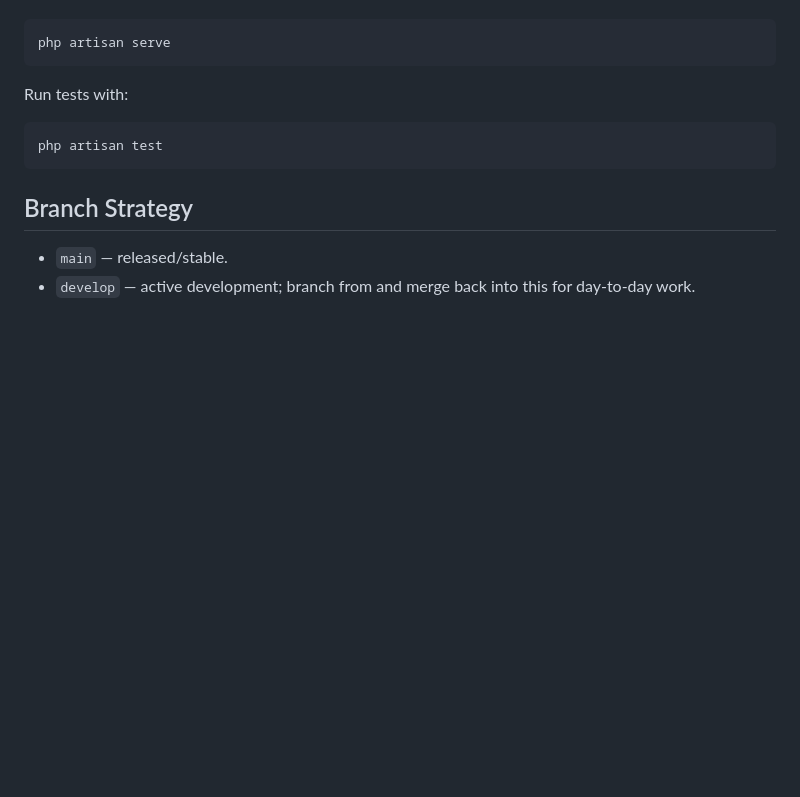
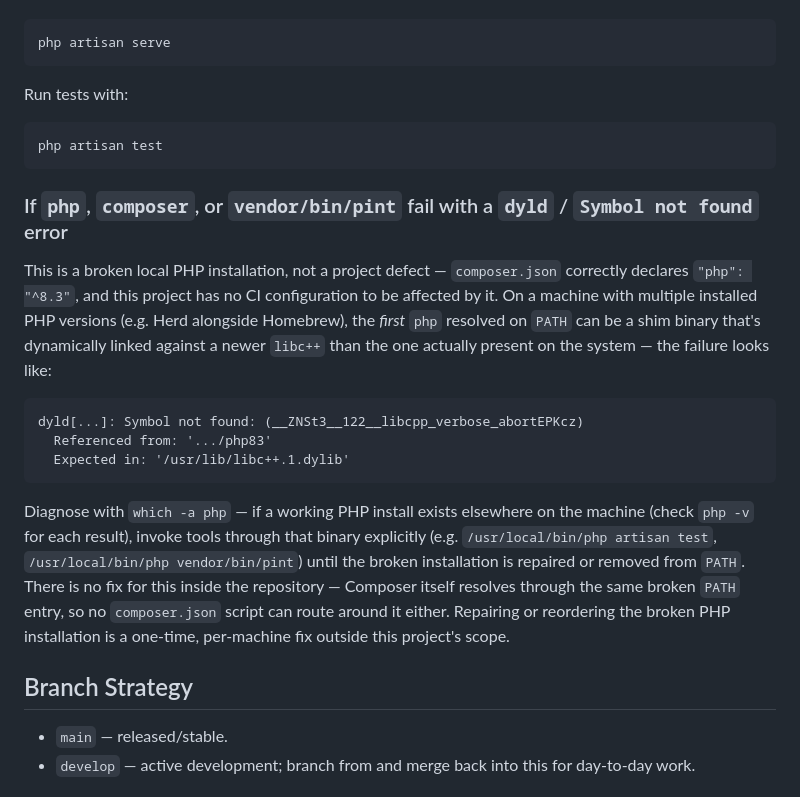
Before and after one commit to SilvestrLee/slipguard, a Markdown page: README.md, the part around the change. Drawn GitHub-style; blank space fills up the shorter version.

Commit message:
docs(toolchain): document the broken-PHP-on-PATH dyld failure and its actual scope
Root cause, found by direct investigation, not assumed: the default `php`
resolved on PATH is a Herd PHP 8.3 shim dynamically linked against a newer
libc++ than the one installed on this machine (missing symbol
__ZNSt3__122__libcpp_verbose_abortEPKcz) — a local, per-machine environment
defect, not a project or dependency defect. composer.json's own "^8.3"
requirement is correct and unaffected.

This is not fixable from within the repository: Composer itself resolves
through the same broken PATH entry (confirmed — `composer -V` fails
identically), so no composer.json script, shebang change, or repo
configuration can route around it. There is also no CI configuration in
this repository to assess for the same failure mode.

Documents the diagnosis and the working per-invocation alternative
(/usr/local/bin/php, a separate Homebrew PHP 8.5 install that isn't
affected) so a future contributor recognizes the symptom immediately
instead of being confused by it — resolving the reproducibility gap
without claiming a repository-level fix that doesn't exist.

Co-Authored-By: Claude Sonnet 5 <noreply@anthropic.com>

````diff
--- a/README.md
+++ b/README.md
@@ -72,6 +72,18 @@ Run tests with:
 php artisan test
 ```
 
+### If `php`, `composer`, or `vendor/bin/pint` fail with a `dyld` / `Symbol not found` error
+
+This is a broken local PHP installation, not a project defect — `composer.json` correctly declares `"php": "^8.3"`, and this project has no CI configuration to be affected by it. On a machine with multiple installed PHP versions (e.g. Herd alongside Homebrew), the *first* `php` resolved on `PATH` can be a shim binary that's dynamically linked against a newer `libc++` than the one actually present on the system — the failure looks like:
+
+```
+dyld[...]: Symbol not found: (__ZNSt3__122__libcpp_verbose_abortEPKcz)
+  Referenced from: '.../php83'
+  Expected in: '/usr/lib/libc++.1.dylib'
+```
+
+Diagnose with `which -a php` — if a working PHP install exists elsewhere on the machine (check `php -v` for each result), invoke tools through that binary explicitly (e.g. `/usr/local/bin/php artisan test`, `/usr/local/bin/php vendor/bin/pint`) until the broken installation is repaired or removed from `PATH`. There is no fix for this inside the repository — Composer itself resolves through the same broken `PATH` entry, so no `composer.json` script can route around it either. Repairing or reordering the broken PHP installation is a one-time, per-machine fix outside this project's scope.
+
 ## Branch Strategy
 
 - `main` — released/stable.
````
